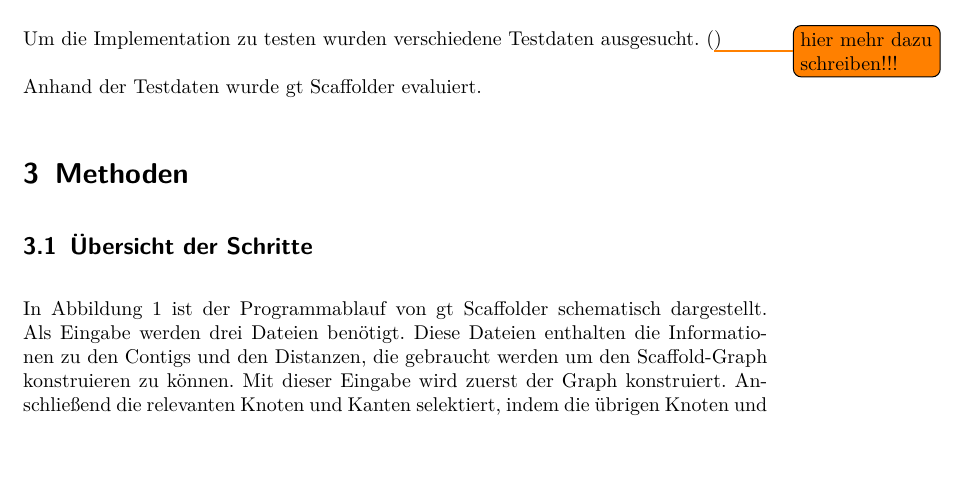
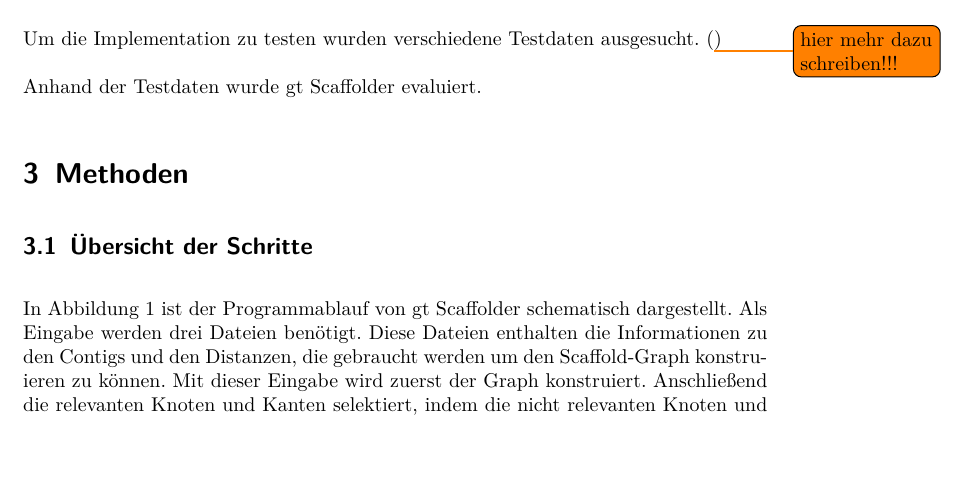
Before and after one commit to dorleosterode/gt-scaffold, a LaTeX paper (doc/ausarbeitung.tex): part of page 4 of 22, cut so that both start at the same text. Compiled offline with pdfLaTeX.

Commit message:
abschnitt 3.1 leicht umformuliert

```diff
--- a/doc/ausarbeitung.tex
+++ b/doc/ausarbeitung.tex
@@ -171,7 +171,7 @@ benötigt. Diese Dateien enthalten die Informationen zu den Contigs und
 den Distanzen, die gebraucht werden um den Scaffold-Graph konstruieren
 zu können. Mit dieser Eingabe wird zuerst der Graph
 konstruiert. Anschließend die relevanten Knoten und Kanten selektiert,
-indem die übrigen Knoten und Kanten markiert werden. Nach der
+indem die nicht relevanten Knoten und Kanten  markiert werden. Nach der
 Ermittlung aller Zusammenhangskomponenten des Scaffold-Graph, wird für
 jede Zusammenhangskomponente ein Pfad berechnet, der als Scaffold
 ausgegeben wird.
```
